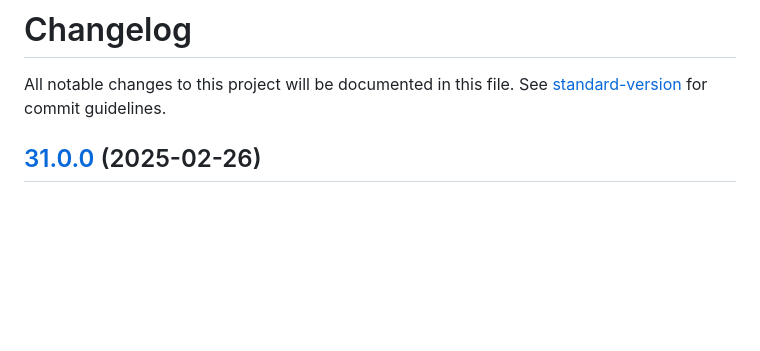
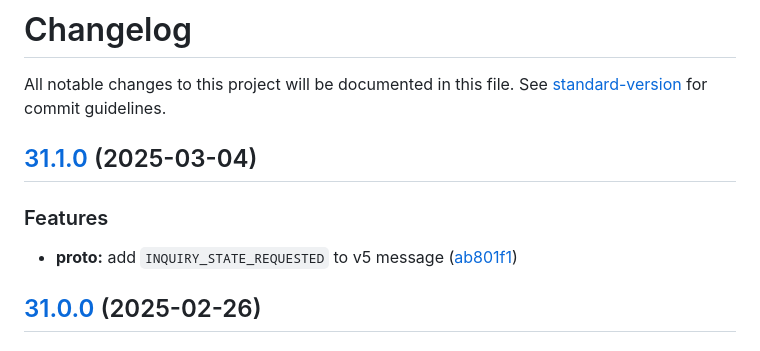
Before and after one commit to MTPRM/mtprm-proto, a Markdown page: CHANGELOG.md, the part around the change. Drawn GitHub-style; blank space fills up the shorter version.

Commit message:
chore(release): 31.1.0

```diff
--- a/CHANGELOG.md
+++ b/CHANGELOG.md
@@ -1,6 +1,13 @@
 # Changelog
 
 All notable changes to this project will be documented in this file. See [standard-version](https://github.com/conventional-changelog/standard-version) for commit guidelines.
+
+## [31.1.0](https://github.com/MTPRM/mtprm-proto/compare/31.0.0...31.1.0) (2025-03-04)
+
+
+### Features
+
+* **proto:** add `INQUIRY_STATE_REQUESTED` to v5 message ([ab801f1](https://github.com/MTPRM/mtprm-proto/commit/ab801f15eb1aa3a8ae6fe116a3b9c2dcc62f05db))
 
 ## [31.0.0](https://github.com/MTPRM/mtprm-proto/compare/30.0.0...31.0.0) (2025-02-26)
 
```
